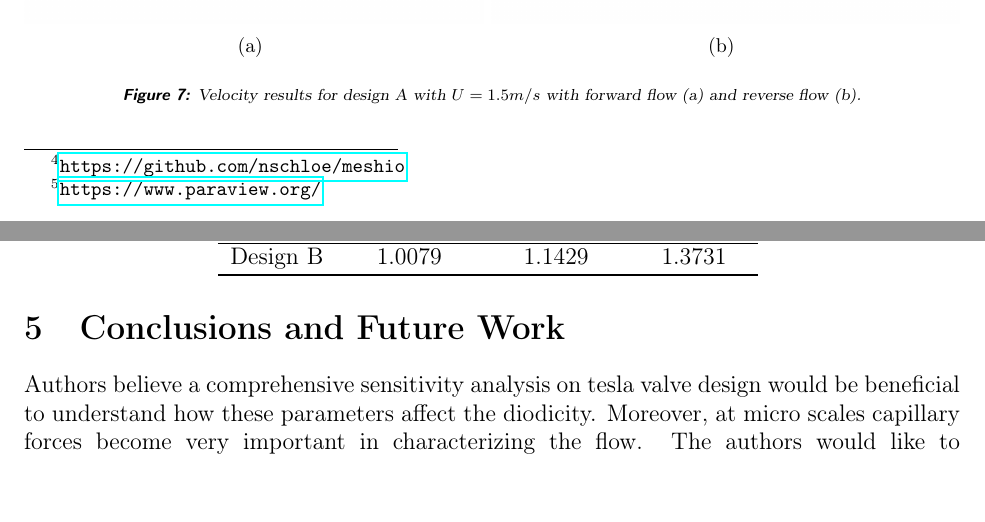
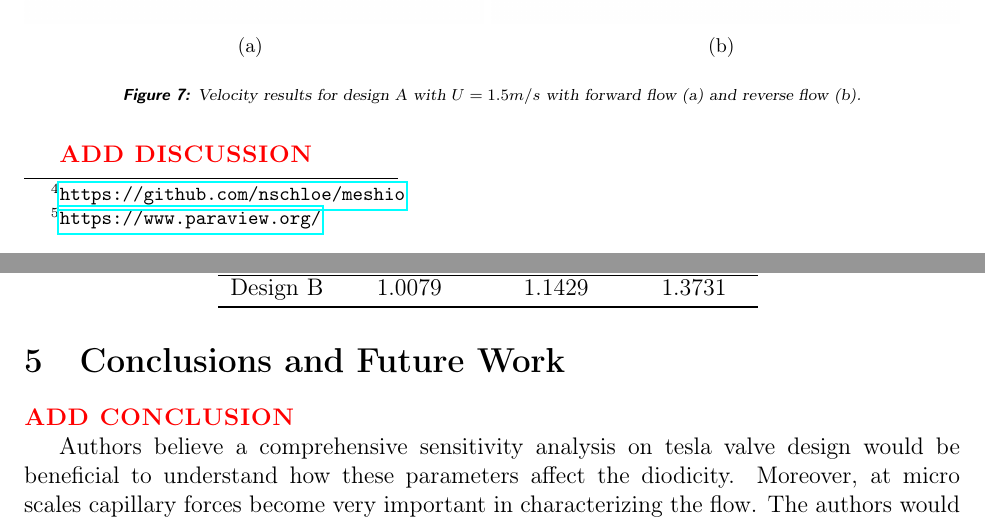
Before and after one commit to wildthingz/tesla-valve-fenics, a LaTeX document (report/report.tex): two parts of pages 7 and 9 of 10, joined at a grey line, cut so that both start at the same text. Compiled offline with pdfLaTeX.

Commit message:
report update

```diff
--- a/report/report.tex
+++ b/report/report.tex
@@ -334,8 +334,12 @@ The velocity profiles at steady state are shown in figures \ref{fig:designA-v3-v
 	\label{table:diodicty}
 \end{table}
 
+\textcolor{red}{\textbf{\textsc{ADD DISCUSSION}}}
+
 %------------------------
 \section{Conclusions and Future Work}
+
+\textcolor{red}{\textbf{\textsc{ADD CONCLUSION}}}
 
 Authors believe a comprehensive sensitivity analysis on tesla valve design would be beneficial to understand how these parameters affect the diodicity. Moreover, at micro scales capillary forces become very important in characterizing the flow. The authors would like to investigate the effects of such forces.
 
```
Also changed, not shown: report/report.pdf.
